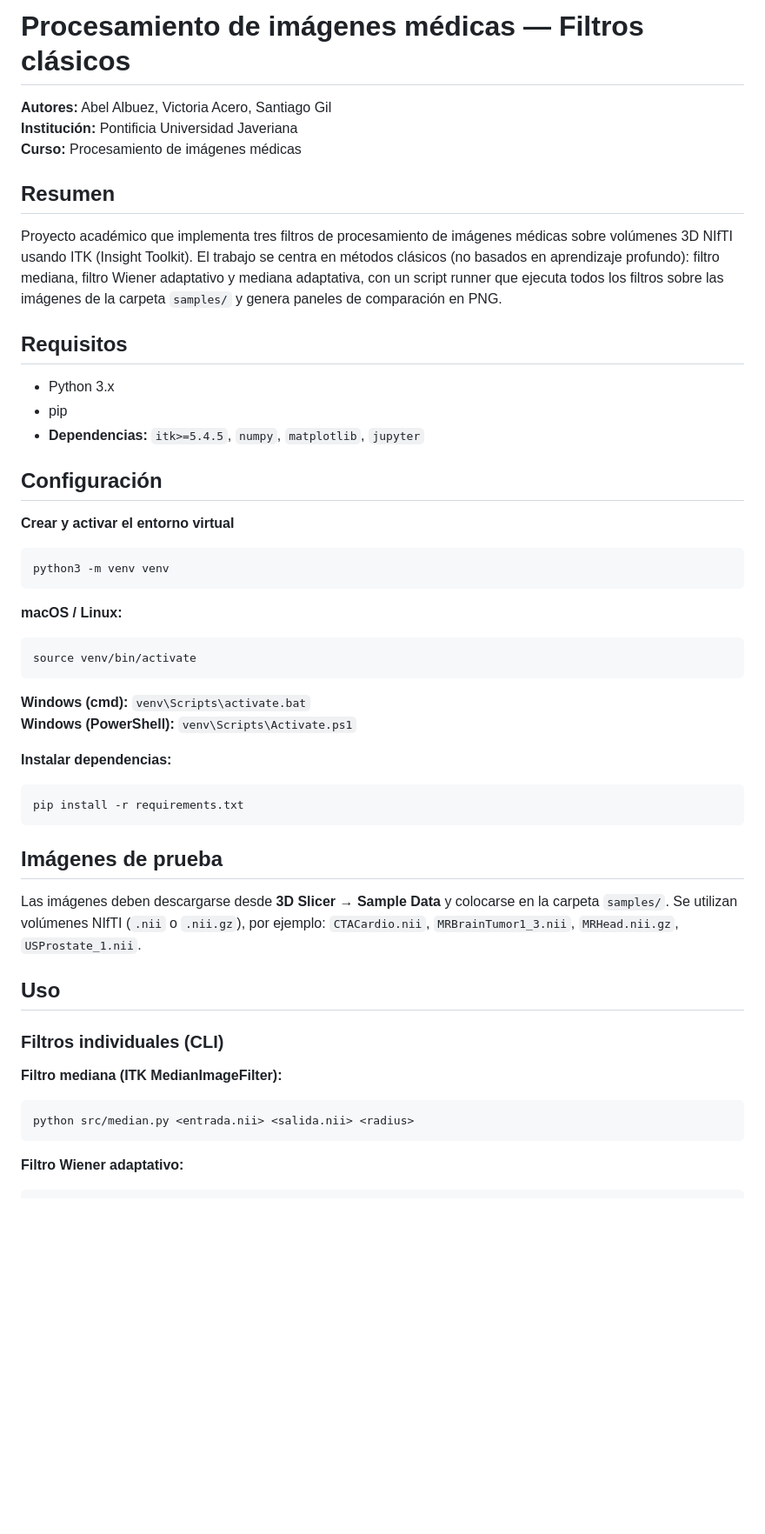
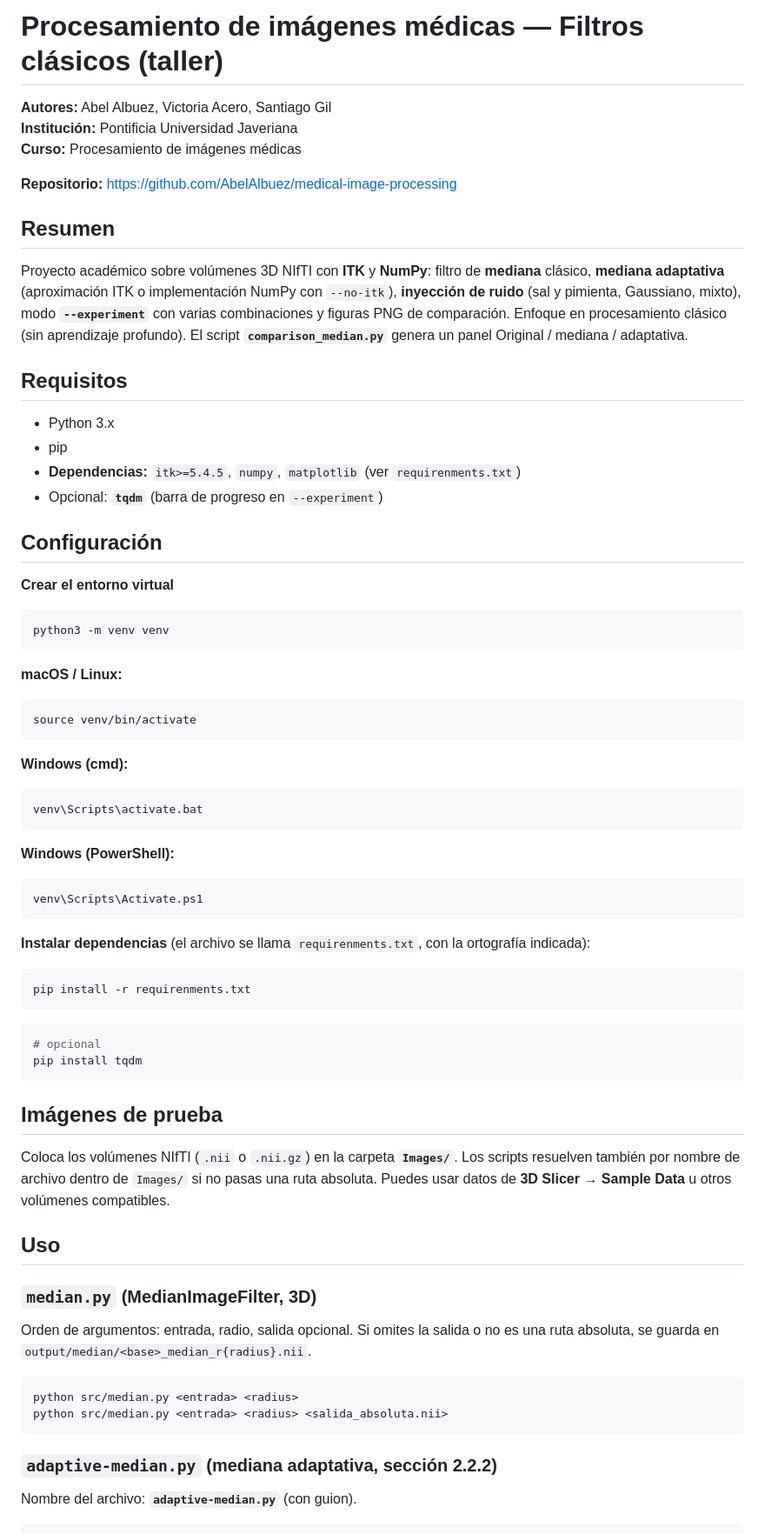
Before and after one commit to AbelAlbuez/medical-image-processing, a Markdown page: taller-class-filter-image/readme.md, the part around one of its changes. Shown at 87% size. Drawn GitHub-style; blank space fills up the shorter version.

````diff
--- a/taller-class-filter-image/readme.md
+++ b/taller-class-filter-image/readme.md
@@ -1,22 +1,25 @@
-# Procesamiento de imágenes médicas — Filtros clásicos
+# Procesamiento de imágenes médicas — Filtros clásicos (taller)
 
 **Autores:** Abel Albuez, Victoria Acero, Santiago Gil
 **Institución:** Pontificia Universidad Javeriana
 **Curso:** Procesamiento de imágenes médicas
 
+**Repositorio:** https://github.com/AbelAlbuez/medical-image-processing
+
 ## Resumen
 
-Proyecto académico que implementa tres filtros de procesamiento de imágenes médicas sobre volúmenes 3D NIfTI usando ITK (Insight Toolkit). El trabajo se centra en métodos clásicos (no basados en aprendizaje profundo): filtro mediana, filtro Wiener adaptativo y mediana adaptativa, con un script runner que ejecuta todos los filtros sobre las imágenes de la carpeta `samples/` y genera paneles de comparación en PNG.
+Proyecto académico sobre volúmenes 3D NIfTI con **ITK** y **NumPy**: filtro de **mediana** clásico, **mediana adaptativa** (aproximación ITK o implementación NumPy con `--no-itk`), **inyección de ruido** (sal y pimienta, Gaussiano, mixto), modo **`--experiment`** con varias combinaciones y figuras PNG de comparación. Enfoque en procesamiento clásico (sin aprendizaje profundo). El script **`comparison_median.py`** genera un panel Original / mediana / adaptativa.
 
 ## Requisitos
 
 - Python 3.x
 - pip
-- **Dependencias:** `itk>=5.4.5`, `numpy`, `matplotlib`, `jupyter`
+- **Dependencias:** `itk>=5.4.5`, `numpy`, `matplotlib` (ver `requirenments.txt`)
+- Opcional: **`tqdm`** (barra de progreso en `--experiment`)
 
 ## Configuración
 
-**Crear y activar el entorno virtual**
+**Crear el entorno virtual**
 
 ```bash
 python3 -m venv venv
@@ -28,29 +31,46 @@ python3 -m venv venv
 source venv/bin/activate
 ```
 
-**Windows (cmd):** `venv\Scripts\activate.bat`
-**Windows (PowerShell):** `venv\Scripts\Activate.ps1`
+**Windows (cmd):**
 
-**Instalar dependencias:**
+```cmd
+venv\Scripts\activate.bat
+```
+
+**Windows (PowerShell):**
+
+```powershell
+venv\Scripts\Activate.ps1
+```
+
+**Instalar dependencias** (el archivo se llama `requirenments.txt`, con la ortografía indicada):
 
 ```bash
-pip install -r requirements.txt
+pip install -r requirenments.txt
+```
+
+```bash
+# opcional
+pip install tqdm
 ```
 
 ## Imágenes de prueba
 
-Las imágenes deben descargarse desde **3D Slicer → Sample Data** y colocarse en la carpeta `samples/`. Se utilizan volúmenes NIfTI (`.nii` o `.nii.gz`), por ejemplo: `CTACardio.nii`, `MRBrainTumor1_3.nii`, `MRHead.nii.gz`, `USProstate_1.nii`.
+Coloca los volúmenes NIfTI (`.nii` o `.nii.gz`) en la carpeta **`Images/`**. Los scripts resuelven también por nombre de archivo dentro de `Images/` si no pasas una ruta absoluta. Puedes usar datos de **3D Slicer → Sample Data** u otros volúmenes compatibles.
 
 ## Uso
 
-### Filtros individuales (CLI)
+### `median.py` (MedianImageFilter, 3D)
 
-**Filtro mediana (ITK MedianImageFilter):**
+Orden de argumentos: entrada, radio, salida opcional. Si omites la salida o no es una ruta absoluta, se guarda en `output/median/<base>_median_r{radius}.nii`.
 
 ```bash
-python src/median.py <entrada.nii> <salida.nii> <radius>
+python src/median.py <entrada> <radius>
+python src/median.py <entrada> <radius> <salida_absoluta.nii>
 ```
 
-**Filtro Wiener adaptativo:**
+### `adaptive-median.py` (mediana adaptativa, sección 2.2.2)
+
+Nombre del archivo: **`adaptive-median.py`** (con guion).
 
 ```bash
````
Also changed, not shown: other parts of taller-class-filter-image/readme.md (+60 -32 lines).
